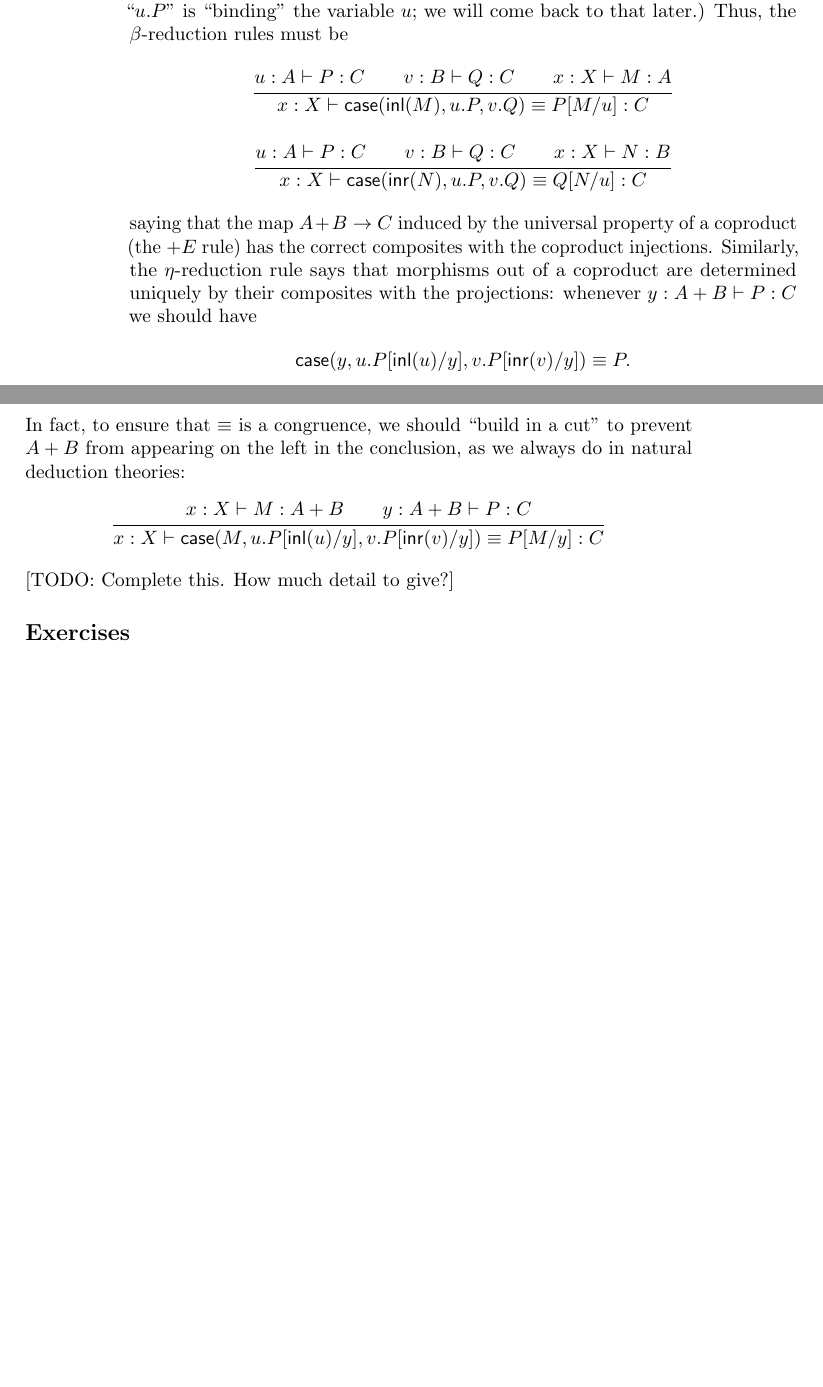
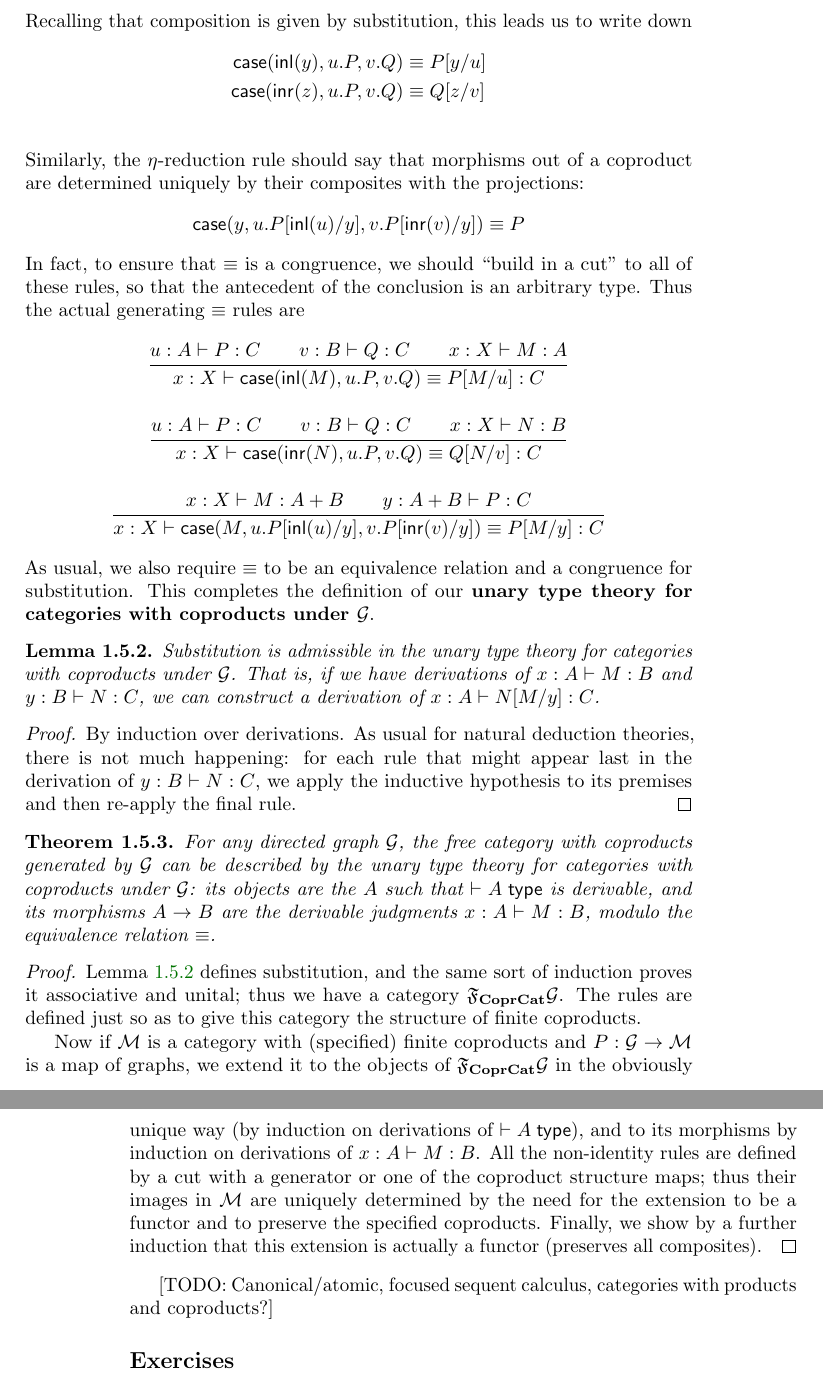
Before and after one commit to mikeshulman/catlog, a LaTeX thesis (catlog.tex): two parts of pages 52 and 53 of 85 before the commit and two parts of pages 53 and 54 of 85 after it, joined at a grey line, cut at the place of the change, the shorter picture padded with empty space. Compiled offline with pdfLaTeX.

Commit message:
unary categories with coproducts

```diff
--- a/catlog.tex
+++ b/catlog.tex
@@ -6,7 +6,7 @@
 \author{Michael Shulman}
 \date{\today}
 \makeatletter
-\autodefs{\bSet\bPoset\bRelGr\bCat\bGr\bmSLat\ftype\bPrCat\bMCat\bMGr\bMPos\bRelMGr\bMonPos\bMonCat\bSMPos\bSMC\bProp}
+\autodefs{\bSet\bPoset\bRelGr\bCat\bGr\bmSLat\ftype\bPrCat\bCoprCat\bMCat\bMGr\bMPos\bRelMGr\bMonPos\bMonCat\bSMPos\bSMC\bProp}
 \def\tr{\mathrm{tr}}
 \let\sect\section
 \def\idfunc{\mathsf{id}}
@@ -1996,8 +1996,3 @@ Rather than take the time to analyze a natural deduction for join-semilattices,
   \caption{Unary type theory for categories with coproducts}
   \label{fig:catcoprod}
 \end{figure}
-The notation $\case(M,u.P,v.Q)$ is intended to suggest that we ``break into cases'' based on whether $M$ lies in $A$ or in $B$, and do $P$ in the first case and $Q$ in the second.
-More precisely, we substitute $M$ for $u$ or $v$ in $P$ or $Q$.
-(We have to indicate in the notation which variables $u$ and $v$ were used in $P$ and $Q$, because otherwise in simply reading the term ``$\case(M,u.P,v.Q)$'' there would be no way to guess.
-Technically the notation ``$u.P$'' is ``binding'' the variable $u$; we will come back to that later.)
-Thus, the $\beta$-reduction rules must be
@@ -2004,18 +2018,44 @@ Thus, the $\beta$-reduction rules must be
+Recalling that composition is given by substitution, this leads us to write down
+\begin{align*}
+  \case(\inl(y),u.P,v.Q) &\equiv P[y/u]\\
+  \case(\inr(z),u.P,v.Q) &\equiv Q[z/v]\\
+\end{align*}
+Similarly, the $\eta$-reduction rule should say that morphisms out of a coproduct are determined uniquely by their composites with the projections:
+\[ \case(y,u.P[\inl(u)/y],v.P[\inr(v)/y]) \equiv P \]
+In fact, to ensure that $\equiv$ is a congruence, we should ``build in a cut'' to all of these rules, so that the antecedent of the conclusion is an arbitrary type.
+Thus the actual generating $\equiv$ rules are
 \begin{mathpar}
   \inferrule{u:A\types P:C \\ v:B\types Q:C \\ x:X\types M:A}{x:X \types \case(\inl(M),u.P,v.Q) \equiv P[M/u] : C}
   \and
-  \inferrule{u:A\types P:C \\ v:B\types Q:C \\ x:X\types N:B}{x:X \types \case(\inr(N),u.P,v.Q) \equiv Q[N/u] : C}
-\end{mathpar}
-saying that the map $A+B\to C$ induced by the universal property of a coproduct (the $\plusE$ rule) has the correct composites with the coproduct injections.
-Similarly, the $\eta$-reduction rule says that morphisms out of a coproduct are determined uniquely by their composites with the projections: whenever $y:A+B \types P:C$ we should have
-\[ \case(y,u.P[\inl(u)/y],v.P[\inr(v)/y]) \equiv P. \]
-In fact, to ensure that $\equiv$ is a congruence, we should ``build in a cut'' to prevent $A+B$ from appearing on the left in the conclusion, as we always do in natural deduction theories:
-\begin{mathpar}
+  \inferrule{u:A\types P:C \\ v:B\types Q:C \\ x:X\types N:B}{x:X \types \case(\inr(N),u.P,v.Q) \equiv Q[N/v] : C}
+  \and
   \inferrule{x:X \types M:A+B \\ y:A+B \types P:C}{x:X \types \case(M,u.P[\inl(u)/y],v.P[\inr(v)/y]) \equiv P[M/y] : C}
 \end{mathpar}
-[TODO: Complete this.  How much detail to give?]
-
-
+As usual, we also require $\equiv$ to be an equivalence relation and a congruence for substitution.
+This completes the definition of our \textbf{unary type theory for categories with coproducts under \cG}.
+
+\begin{lem}\label{thm:catcoprod-subadm}
+  Substitution is admissible in the unary type theory for categories with coproducts under \cG.
+  That is, if we have derivations of $x:A\types M:B$ and $y:B\types N:C$, we can construct a derivation of $x:A\types N[M/y]:C$.
+\end{lem}
+\begin{proof}
+  By induction over derivations.
+  As usual for natural deduction theories, there is not much happening: for each rule that might appear last in the derivation of $y:B\types N:C$, we apply the inductive hypothesis to its premises and then re-apply the final rule.
+\end{proof}
+
+\begin{thm}\label{thm:catcoprod-initial}
+  For any directed graph \cG, the free category with coproducts generated by \cG can be described by the unary type theory for categories with coproducts under \cG: its objects are the $A$ such that $\types A\type$ is derivable, and its morphisms $A\to B$ are the derivable judgments $x:A\types M:B$, modulo the equivalence relation $\equiv$.
+\end{thm}
+\begin{proof}
+  \cref{thm:catcoprod-subadm} defines substitution, and the same sort of induction proves it associative and unital; thus we have a category $\F\bCoprCat\cG$.
+  The rules are defined just so as to give this category the structure of finite coproducts.
+
+  Now if \cM is a category with (specified) finite coproducts and $P:\cG\to\cM$ is a map of graphs, we extend it to the objects of $\F\bCoprCat\cG$ in the obviously unique way (by induction on derivations of $\types A\type$), and to its morphisms by induction on derivations of $x:A\types M:B$.
+  All the non-identity rules are defined by a cut with a generator or one of the coproduct structure maps; thus their images in \cM are uniquely determined by the need for the extension to be a functor and to preserve the specified coproducts.
+  Finally, we show by a further induction that this extension is actually a functor (preserves all composites).
+\end{proof}
+
+[TODO: Canonical/atomic, focused sequent calculus, categories with products and coproducts?]
 
 
 \subsection*{Exercises}
```
Also changed, not shown: catlog.tex (27 more changed lines).
